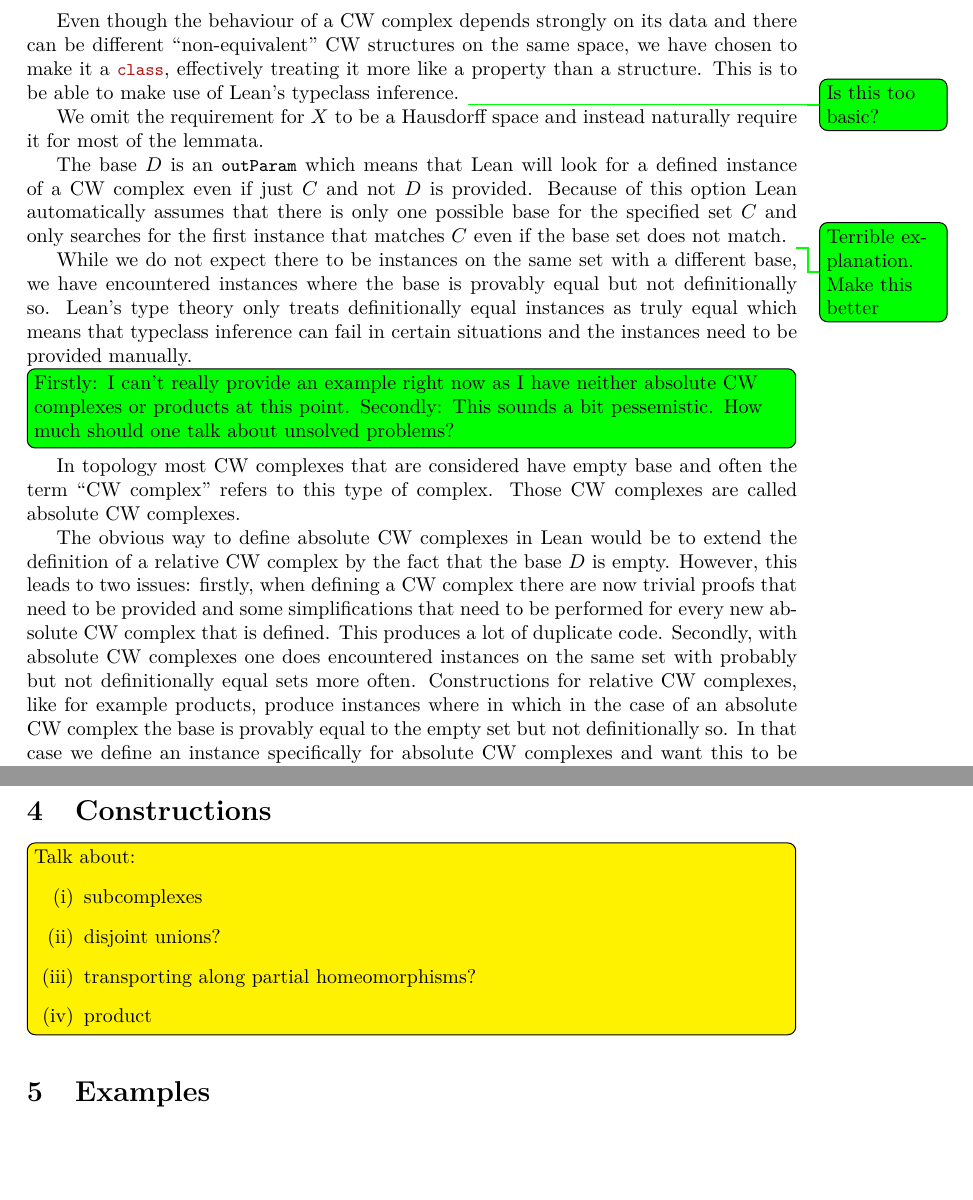
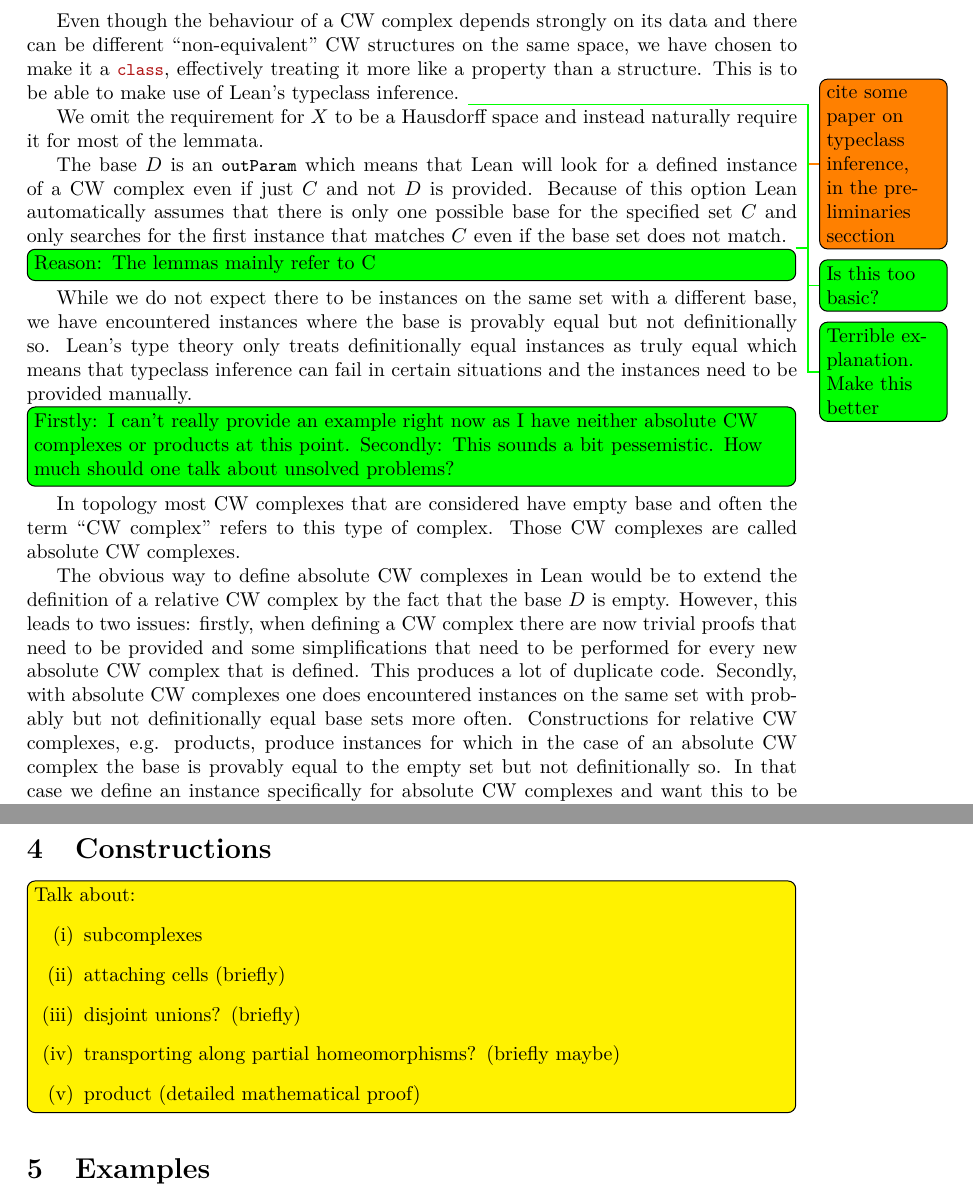
Before and after one commit to scholzhannah/CWComplexes, a LaTeX document (Latex/Draft/draft.tex, which reads Latex/Draft/sections/Definition.tex): two parts of pages 5 and 6 of 7, joined at a grey line, cut so that both start at the same text, the shorter picture padded with empty space. Compiled offline with pdfLaTeX.

Commit message:
write about typeclass inference

```diff
--- a/Latex/Draft/sections/Definition.tex
+++ b/Latex/Draft/sections/Definition.tex
@@ -71,13 +72,15 @@ So while a closed interval in the real line can be considered as a CW complex in
 This approach is inspired by \cite{Gonthier2013}, where the authors notice that it is helpful to consider subsets of an ambient group to avoid having to work with different group operations and similar issues.
 
 Even though the behaviour of a CW complex depends strongly on its data and there can be different ``non-equivalent'' CW structures on the same space, we have chosen to make it a \lstinline|class|, effectively treating it more like a property than a structure.
-This is to be able to make use of Lean's typeclass inference.
+This is to be able to make use of Lean's typeclass inference. \todo{cite some paper on typeclass inference, in the preliminaries secction}
 \todo[comment]{Is this too basic?}
 
 We omit the requirement for $X$ to be a Hausdorff space and instead naturally require it for most of the lemmata.
 
 The base $D$ is an \lstinline|outParam| which means that Lean will look for a defined instance of a CW complex even if just $C$ and not $D$ is provided.
 Because of this option Lean automatically assumes that there is only one possible base for the specified set $C$ and only searches for the first instance that matches $C$ even if the base set does not match. \todo[comment]{Terrible explanation. Make this better}
+
+\todo[comment, inline]{Reason: The lemmas mainly refer to C}
 
 While we do not expect there to be instances on the same set with a different base, we have encountered instances where the base is provably equal but not definitionally so.
 Lean's type theory only treats definitionally equal instances as truly equal which means that typeclass inference can fail in certain situations and the instances need to be provided manually. \todo[comment, inline]{Firstly: I can't really provide an example right now as I have neither absolute CW complexes or products at this point. Secondly: This sounds a bit pessemistic. How much should one talk about unsolved problems?}
@@ -89,8 +92,8 @@ The obvious way to define absolute CW complexes in Lean would be to extend the d
 However, this leads to two issues:
 firstly, when defining a CW complex there are now trivial proofs that need to be provided and some simplifications that need to be performed for every new absolute CW complex that is defined.
 This produces a lot of duplicate code.
-Secondly, with absolute CW complexes one does encountered instances on the same set with probably but not definitionally equal sets more often.
-Constructions for relative CW complexes, like for example products, produce instances where in which in the case of an absolute CW complex the base is provably equal to the empty set but not definitionally so.
+Secondly, with absolute CW complexes one does encountered instances on the same set with probably but not definitionally equal base sets more often.
+Constructions for relative CW complexes, e.g. products, produce instances for which in the case of an absolute CW complex the base is provably equal to the empty set but not definitionally so.
 In that case we define an instance specifically for absolute CW complexes and want this to be inferred over the relative version.
 But since $D$ is an \lstinline|outParam|, we cannot specify typeclass inference to be looking for a base that is definitionally equal to the empty set.
 
@@ -110,9 +113,10 @@ The type of absolute CW complexes on the set $C$ in Lean in \lstinline|CWComplex
 \todo[plan]{Talk about:
   \begin{enumerate}
     \item subcomplexes
-    \item disjoint unions?
-    \item transporting along partial homeomorphisms?
-    \item product
+    \item attaching cells (briefly)
+    \item disjoint unions? (briefly)
+    \item transporting along partial homeomorphisms? (briefly maybe)
+    \item product (detailed mathematical proof)
   \end{enumerate}}
 
 \section{Examples}
```
Also changed, not shown: Latex/Draft/draft.bib (+10 -0 lines), Latex/Draft/draft.pdf, Latex/Draft/sections/Definition.tex (7 more changed lines).
